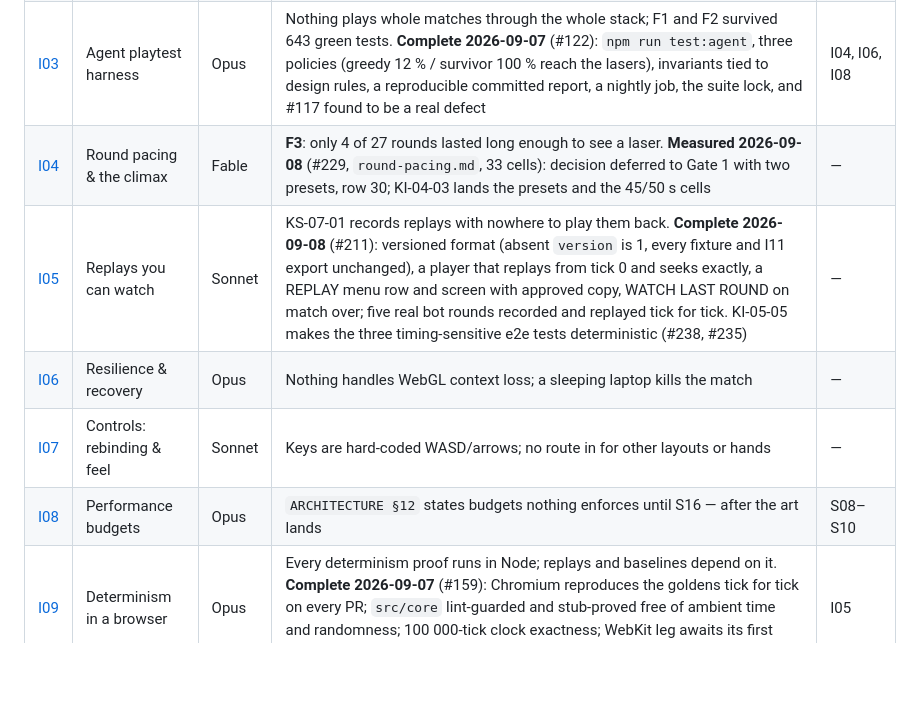
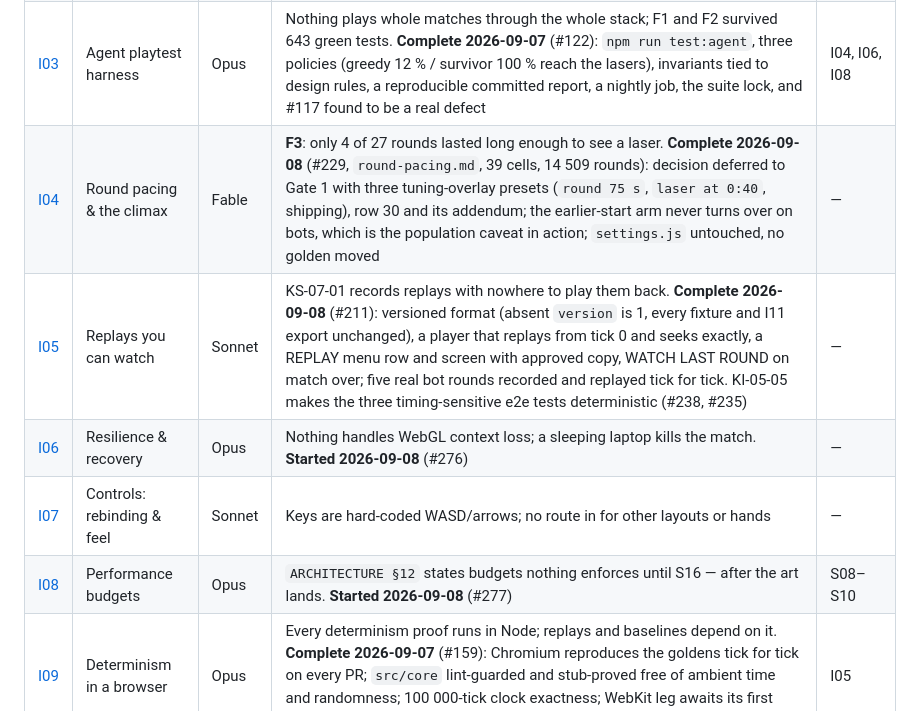
Before and after one commit to aliceagent/kobisnake, a Markdown page: docs/sprints/README.md, the part around the change. Rendered like a GitHub page; blank space fills up the shorter version.

```diff
--- a/docs/sprints/README.md
+++ b/docs/sprints/README.md
@@ -46,11 +46,11 @@ reports does not need them.
 | [I01](improvement-01-match-termination-and-draws.md) | Match termination & draws | Opus | **F1**: a match of draws never ends — 12 rounds played, 0–0, forever. **Complete 2026-09-07** (#120): `maxConsecutiveDraws: 3`, property-tested over 10 000 sequences, IT'S A TIE on screen; #150 follow-up ruled | — |
 | [I02](improvement-02-readability-and-contrast.md) | Readability & contrast | Sonnet | **F2**: apples are low-contrast and share player one's hue. **Complete 2026-09-07** (#121): one luminance rule over the palette, coral apple with a light rim, 28 player pairs measured; player pairs re-scoped to a colour-vision check (#152 → I15) | S08–S10, S14 |
 | [I03](improvement-03-agent-playtest-harness.md) | Agent playtest harness | Opus | Nothing plays whole matches through the whole stack; F1 and F2 survived 643 green tests. **Complete 2026-09-07** (#122): `npm run test:agent`, three policies (greedy 12 % / survivor 100 % reach the lasers), invariants tied to design rules, a reproducible committed report, a nightly job, the suite lock, and #117 found to be a real defect | I04, I06, I08 |
-| [I04](improvement-04-round-pacing-and-the-climax.md) | Round pacing & the climax | Fable | **F3**: only 4 of 27 rounds lasted long enough to see a laser. **Measured 2026-09-08** (#229, `round-pacing.md`, 33 cells): decision deferred to Gate 1 with two presets, row 30; KI-04-03 lands the presets and the 45/50 s cells | — |
+| [I04](improvement-04-round-pacing-and-the-climax.md) | Round pacing & the climax | Fable | **F3**: only 4 of 27 rounds lasted long enough to see a laser. **Complete 2026-09-08** (#229, `round-pacing.md`, 39 cells, 14 509 rounds): decision deferred to Gate 1 with three tuning-overlay presets (`round 75 s`, `laser at 0:40`, shipping), row 30 and its addendum; the earlier-start arm never turns over on bots, which is the population caveat in action; `settings.js` untouched, no golden moved | — |
 | [I05](improvement-05-replay-capture-and-playback.md) | Replays you can watch | Sonnet | KS-07-01 records replays with nowhere to play them back. **Complete 2026-09-08** (#211): versioned format (absent `version` is 1, every fixture and I11 export unchanged), a player that replays from tick 0 and seeks exactly, a REPLAY menu row and screen with approved copy, WATCH LAST ROUND on match over; five real bot rounds recorded and replayed tick for tick. KI-05-05 makes the three timing-sensitive e2e tests deterministic (#238, #235) | — |
-| [I06](improvement-06-resilience-and-recovery.md) | Resilience & recovery | Opus | Nothing handles WebGL context loss; a sleeping laptop kills the match | — |
+| [I06](improvement-06-resilience-and-recovery.md) | Resilience & recovery | Opus | Nothing handles WebGL context loss; a sleeping laptop kills the match. **Started 2026-09-08** (#276) | — |
 | [I07](improvement-07-input-controls-and-feel.md) | Controls: rebinding & feel | Sonnet | Keys are hard-coded WASD/arrows; no route in for other layouts or hands | — |
-| [I08](improvement-08-performance-budgets-before-the-art.md) | Performance budgets | Opus | `ARCHITECTURE §12` states budgets nothing enforces until S16 — after the art lands | S08–S10 |
+| [I08](improvement-08-performance-budgets-before-the-art.md) | Performance budgets | Opus | `ARCHITECTURE §12` states budgets nothing enforces until S16 — after the art lands. **Started 2026-09-08** (#277) | S08–S10 |
 | [I09](improvement-09-determinism-across-browsers.md) | Determinism in a browser | Opus | Every determinism proof runs in Node; replays and baselines depend on it. **Complete 2026-09-07** (#159): Chromium reproduces the goldens tick for tick on every PR; `src/core` lint-guarded and stub-proved free of ambient time and randomness; 100 000-tick clock exactness; WebKit leg awaits its first nightly | I05 |
 | [I10](improvement-10-first-minute.md) | The first minute | Sonnet | **F6**: five of six menu items say COMING SOON, and nothing says what the game is. **Complete 2026-09-07** (#123): 2 PLAYERS reads as the primary action with the unavailable rows grouped, the approved description line, a controls card that follows live colours, and HOW TO PLAY directly under 2 PLAYERS | — |
 
```
Also changed, not shown: docs/design/DESIGN-DECISIONS.md (+10 -3 lines).
